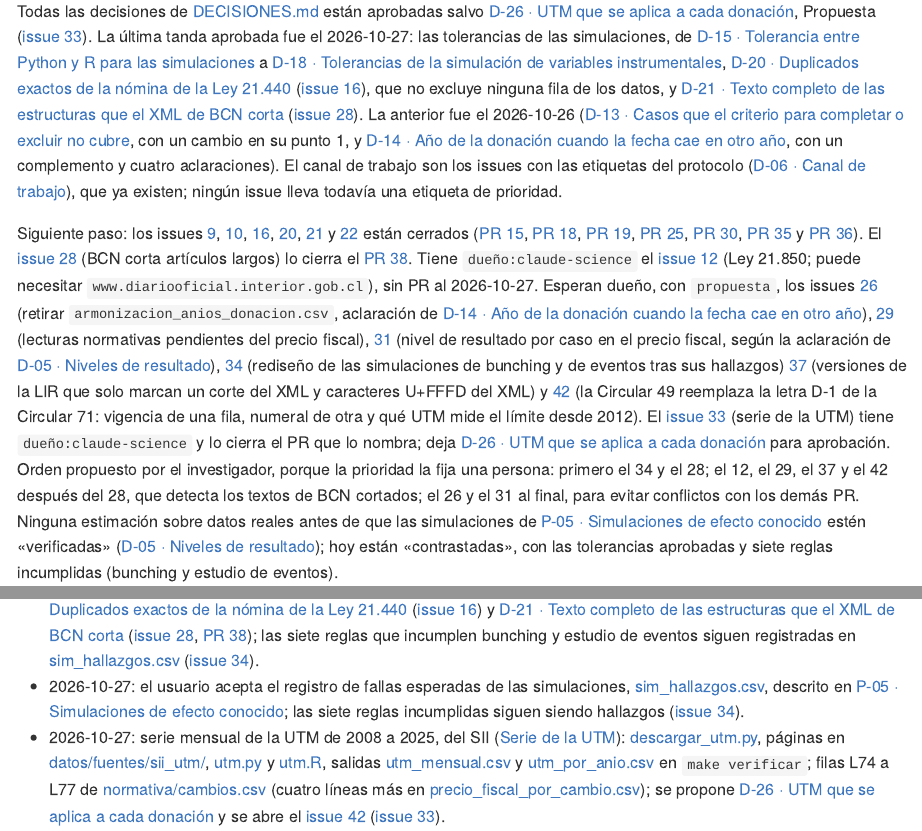
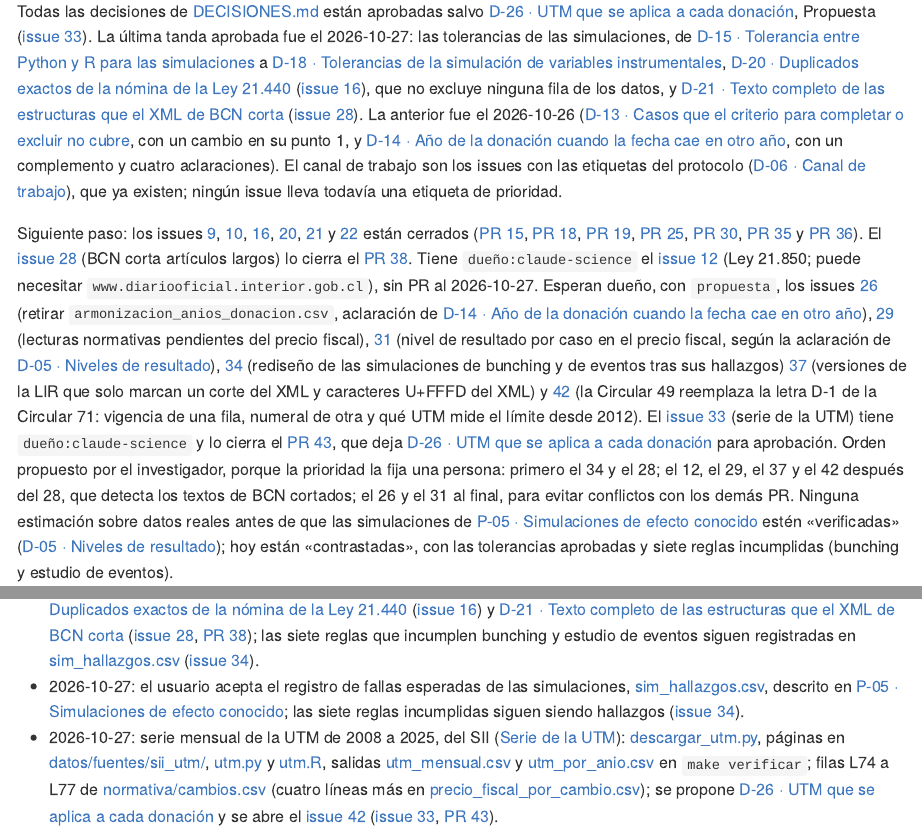
Before and after one commit to ingUANDES/donationstax, an R Markdown document (README.Rmd): the page in a window 1100 px wide, from 1300 px down, and a second part further down, joined at a grey line. The pictures show the output file README.md that the author committed with the source, drawn offline in the style of GitHub.

Commit message:
README: enlaza el PR 43 en Siguiente paso y Changelog (issue 33)

```diff
--- a/README.Rmd
+++ b/README.Rmd
@@ -22,7 +22,7 @@ Fase: inventario normativo, perfiles de los datos de las Leyes 19.885 y 21.440 (
 
 Todas las decisiones de [DECISIONES.md](DECISIONES.md) están aprobadas salvo [D-26 · UTM que se aplica a cada donación](DECISIONES.md#d-26), Propuesta ([issue 33](https://github.com/ingUANDES/donationstax/issues/33)). La última tanda aprobada fue el 2026-10-27: las tolerancias de las simulaciones, de [D-15 · Tolerancia entre Python y R para las simulaciones](DECISIONES.md#d-15) a [D-18 · Tolerancias de la simulación de variables instrumentales](DECISIONES.md#d-18), [D-20 · Duplicados exactos de la nómina de la Ley 21.440](DECISIONES.md#d-20) ([issue 16](https://github.com/ingUANDES/donationstax/issues/16)), que no excluye ninguna fila de los datos, y [D-21 · Texto completo de las estructuras que el XML de BCN corta](DECISIONES.md#d-21) ([issue 28](https://github.com/ingUANDES/donationstax/issues/28)). La anterior fue el 2026-10-26 ([D-13 · Casos que el criterio para completar o excluir no cubre](DECISIONES.md#d-13), con un cambio en su punto 1, y [D-14 · Año de la donación cuando la fecha cae en otro año](DECISIONES.md#d-14), con un complemento y cuatro aclaraciones). El canal de trabajo son los issues con las etiquetas del protocolo ([D-06 · Canal de trabajo](DECISIONES.md#d-06)), que ya existen; ningún issue lleva todavía una etiqueta de prioridad.
 
-Siguiente paso: los issues [9](https://github.com/ingUANDES/donationstax/issues/9), [10](https://github.com/ingUANDES/donationstax/issues/10), [16](https://github.com/ingUANDES/donationstax/issues/16), [20](https://github.com/ingUANDES/donationstax/issues/20), [21](https://github.com/ingUANDES/donationstax/issues/21) y [22](https://github.com/ingUANDES/donationstax/issues/22) están cerrados ([PR 15](https://github.com/ingUANDES/donationstax/pull/15), [PR 18](https://github.com/ingUANDES/donationstax/pull/18), [PR 19](https://github.com/ingUANDES/donationstax/pull/19), [PR 25](https://github.com/ingUANDES/donationstax/pull/25), [PR 30](https://github.com/ingUANDES/donationstax/pull/30), [PR 35](https://github.com/ingUANDES/donationstax/pull/35) y [PR 36](https://github.com/ingUANDES/donationstax/pull/36)). El [issue 28](https://github.com/ingUANDES/donationstax/issues/28) (BCN corta artículos largos) lo cierra el [PR 38](https://github.com/ingUANDES/donationstax/pull/38). Tiene `dueño:claude-science` el [issue 12](https://github.com/ingUANDES/donationstax/issues/12) (Ley 21.850; puede necesitar `www.diariooficial.interior.gob.cl`), sin PR al 2026-10-27. Esperan dueño, con `propuesta`, los issues [26](https://github.com/ingUANDES/donationstax/issues/26) (retirar `armonizacion_anios_donacion.csv`, aclaración de [D-14 · Año de la donación cuando la fecha cae en otro año](DECISIONES.md#d-14)), [29](https://github.com/ingUANDES/donationstax/issues/29) (lecturas normativas pendientes del precio fiscal), [31](https://github.com/ingUANDES/donationstax/issues/31) (nivel de resultado por caso en el precio fiscal, según la aclaración de [D-05 · Niveles de resultado](DECISIONES.md#d-05)), [34](https://github.com/ingUANDES/donationstax/issues/34) (rediseño de las simulaciones de bunching y de eventos tras sus hallazgos) [37](https://github.com/ingUANDES/donationstax/issues/37) (versiones de la LIR que solo marcan un corte del XML y caracteres U+FFFD del XML) y [42](https://github.com/ingUANDES/donationstax/issues/42) (la Circular 49 reemplaza la letra D-1 de la Circular 71: vigencia de una fila, numeral de otra y qué UTM mide el límite desde 2012). El [issue 33](https://github.com/ingUANDES/donationstax/issues/33) (serie de la UTM) tiene `dueño:claude-science` y lo cierra el PR que lo nombra; deja [D-26 · UTM que se aplica a cada donación](DECISIONES.md#d-26) para aprobación. Orden propuesto por el investigador, porque la prioridad la fija una persona: primero el 34 y el 28; el 12, el 29, el 37 y el 42 después del 28, que detecta los textos de BCN cortados; el 26 y el 31 al final, para evitar conflictos con los demás PR. Ninguna estimación sobre datos reales antes de que las simulaciones de [P-05 · Simulaciones de efecto conocido](BLUEPRINT.md#p-05) estén «verificadas» ([D-05 · Niveles de resultado](DECISIONES.md#d-05)); hoy están «contrastadas», con las tolerancias aprobadas y siete reglas incumplidas (bunching y estudio de eventos).
+Siguiente paso: los issues [9](https://github.com/ingUANDES/donationstax/issues/9), [10](https://github.com/ingUANDES/donationstax/issues/10), [16](https://github.com/ingUANDES/donationstax/issues/16), [20](https://github.com/ingUANDES/donationstax/issues/20), [21](https://github.com/ingUANDES/donationstax/issues/21) y [22](https://github.com/ingUANDES/donationstax/issues/22) están cerrados ([PR 15](https://github.com/ingUANDES/donationstax/pull/15), [PR 18](https://github.com/ingUANDES/donationstax/pull/18), [PR 19](https://github.com/ingUANDES/donationstax/pull/19), [PR 25](https://github.com/ingUANDES/donationstax/pull/25), [PR 30](https://github.com/ingUANDES/donationstax/pull/30), [PR 35](https://github.com/ingUANDES/donationstax/pull/35) y [PR 36](https://github.com/ingUANDES/donationstax/pull/36)). El [issue 28](https://github.com/ingUANDES/donationstax/issues/28) (BCN corta artículos largos) lo cierra el [PR 38](https://github.com/ingUANDES/donationstax/pull/38). Tiene `dueño:claude-science` el [issue 12](https://github.com/ingUANDES/donationstax/issues/12) (Ley 21.850; puede necesitar `www.diariooficial.interior.gob.cl`), sin PR al 2026-10-27. Esperan dueño, con `propuesta`, los issues [26](https://github.com/ingUANDES/donationstax/issues/26) (retirar `armonizacion_anios_donacion.csv`, aclaración de [D-14 · Año de la donación cuando la fecha cae en otro año](DECISIONES.md#d-14)), [29](https://github.com/ingUANDES/donationstax/issues/29) (lecturas normativas pendientes del precio fiscal), [31](https://github.com/ingUANDES/donationstax/issues/31) (nivel de resultado por caso en el precio fiscal, según la aclaración de [D-05 · Niveles de resultado](DECISIONES.md#d-05)), [34](https://github.com/ingUANDES/donationstax/issues/34) (rediseño de las simulaciones de bunching y de eventos tras sus hallazgos) [37](https://github.com/ingUANDES/donationstax/issues/37) (versiones de la LIR que solo marcan un corte del XML y caracteres U+FFFD del XML) y [42](https://github.com/ingUANDES/donationstax/issues/42) (la Circular 49 reemplaza la letra D-1 de la Circular 71: vigencia de una fila, numeral de otra y qué UTM mide el límite desde 2012). El [issue 33](https://github.com/ingUANDES/donationstax/issues/33) (serie de la UTM) tiene `dueño:claude-science` y lo cierra el [PR 43](https://github.com/ingUANDES/donationstax/pull/43), que deja [D-26 · UTM que se aplica a cada donación](DECISIONES.md#d-26) para aprobación. Orden propuesto por el investigador, porque la prioridad la fija una persona: primero el 34 y el 28; el 12, el 29, el 37 y el 42 después del 28, que detecta los textos de BCN cortados; el 26 y el 31 al final, para evitar conflictos con los demás PR. Ninguna estimación sobre datos reales antes de que las simulaciones de [P-05 · Simulaciones de efecto conocido](BLUEPRINT.md#p-05) estén «verificadas» ([D-05 · Niveles de resultado](DECISIONES.md#d-05)); hoy están «contrastadas», con las tolerancias aprobadas y siete reglas incumplidas (bunching y estudio de eventos).
 
 ## Cómo verificar
 
@@ -76,4 +76,4 @@ Research workflow (added 2026-10-22):
 - 2026-10-27: estructuras que el XML de BCN corta ([Textos cortados del XML de BCN](BLUEPRINT.md#textos-cortados-del-xml-de-bcn)): marca en la cabecera de los 44 textos ([bcn_versiones.py](analisis/bcn_versiones.py)), conteo y comprobación en [verifica_citas.py](analisis/verifica_citas.py), y texto completo de las 15 estructuras cortadas, del visor de LeyChile, en 10 archivos `_visor.txt` de [normativa/textos/](normativa/textos/); se agrega [D-21 · Texto completo de las estructuras que el XML de BCN corta](DECISIONES.md#d-21) y se abre el [issue 37](https://github.com/ingUANDES/donationstax/issues/37) ([issue 28](https://github.com/ingUANDES/donationstax/issues/28), [PR 38](https://github.com/ingUANDES/donationstax/pull/38)).
 - 2026-10-27: se aprueban las tolerancias de [P-05 · Simulaciones de efecto conocido](BLUEPRINT.md#p-05), de [D-15 · Tolerancia entre Python y R para las simulaciones](DECISIONES.md#d-15) a [D-18 · Tolerancias de la simulación de variables instrumentales](DECISIONES.md#d-18), sin cambios, [D-20 · Duplicados exactos de la nómina de la Ley 21.440](DECISIONES.md#d-20) ([issue 16](https://github.com/ingUANDES/donationstax/issues/16)) y [D-21 · Texto completo de las estructuras que el XML de BCN corta](DECISIONES.md#d-21) ([issue 28](https://github.com/ingUANDES/donationstax/issues/28), [PR 38](https://github.com/ingUANDES/donationstax/pull/38)); las siete reglas que incumplen bunching y estudio de eventos siguen registradas en [sim_hallazgos.csv](analisis/fixtures/sim_hallazgos.csv) ([issue 34](https://github.com/ingUANDES/donationstax/issues/34)).
 - 2026-10-27: el usuario acepta el registro de fallas esperadas de las simulaciones, [sim_hallazgos.csv](analisis/fixtures/sim_hallazgos.csv), descrito en [P-05 · Simulaciones de efecto conocido](BLUEPRINT.md#p-05); las siete reglas incumplidas siguen siendo hallazgos ([issue 34](https://github.com/ingUANDES/donationstax/issues/34)).
-- 2026-10-27: serie mensual de la UTM de 2008 a 2025, del SII ([Serie de la UTM](BLUEPRINT.md#serie-de-la-utm)): [descargar_utm.py](analisis/descargar_utm.py), páginas en [datos/fuentes/sii_utm/](datos/fuentes/sii_utm/), [utm.py](analisis/utm.py) y [utm.R](analisis/utm.R), salidas [utm_mensual.csv](datos/utm_mensual.csv) y [utm_por_anio.csv](datos/utm_por_anio.csv) en `make verificar`; filas L74 a L77 de [normativa/cambios.csv](normativa/cambios.csv) (cuatro líneas más en [precio_fiscal_por_cambio.csv](datos/precio_fiscal_por_cambio.csv)); se propone [D-26 · UTM que se aplica a cada donación](DECISIONES.md#d-26) y se abre el [issue 42](https://github.com/ingUANDES/donationstax/issues/42) ([issue 33](https://github.com/ingUANDES/donationstax/issues/33)).
+- 2026-10-27: serie mensual de la UTM de 2008 a 2025, del SII ([Serie de la UTM](BLUEPRINT.md#serie-de-la-utm)): [descargar_utm.py](analisis/descargar_utm.py), páginas en [datos/fuentes/sii_utm/](datos/fuentes/sii_utm/), [utm.py](analisis/utm.py) y [utm.R](analisis/utm.R), salidas [utm_mensual.csv](datos/utm_mensual.csv) y [utm_por_anio.csv](datos/utm_por_anio.csv) en `make verificar`; filas L74 a L77 de [normativa/cambios.csv](normativa/cambios.csv) (cuatro líneas más en [precio_fiscal_por_cambio.csv](datos/precio_fiscal_por_cambio.csv)); se propone [D-26 · UTM que se aplica a cada donación](DECISIONES.md#d-26) y se abre el [issue 42](https://github.com/ingUANDES/donationstax/issues/42) ([issue 33](https://github.com/ingUANDES/donationstax/issues/33), [PR 43](https://github.com/ingUANDES/donationstax/pull/43)).
```
Also changed, not shown: README.md.
